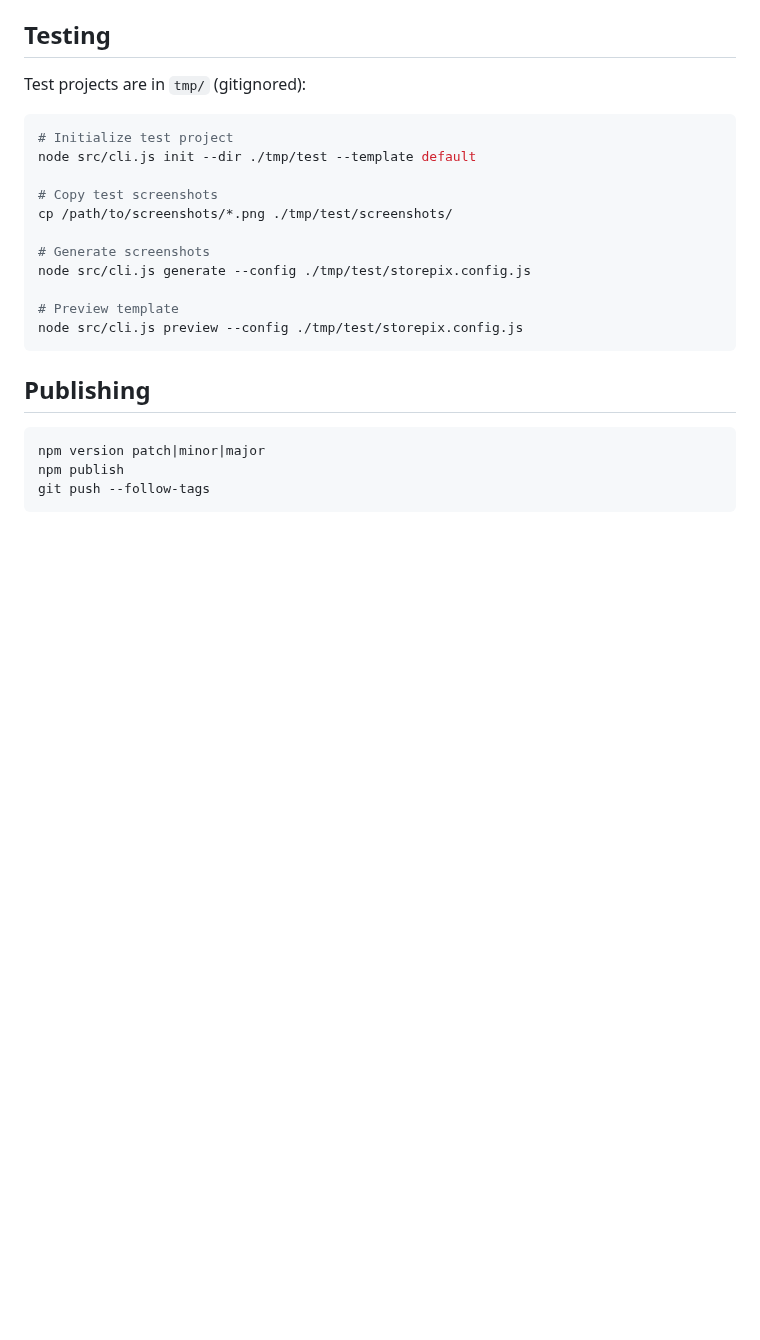
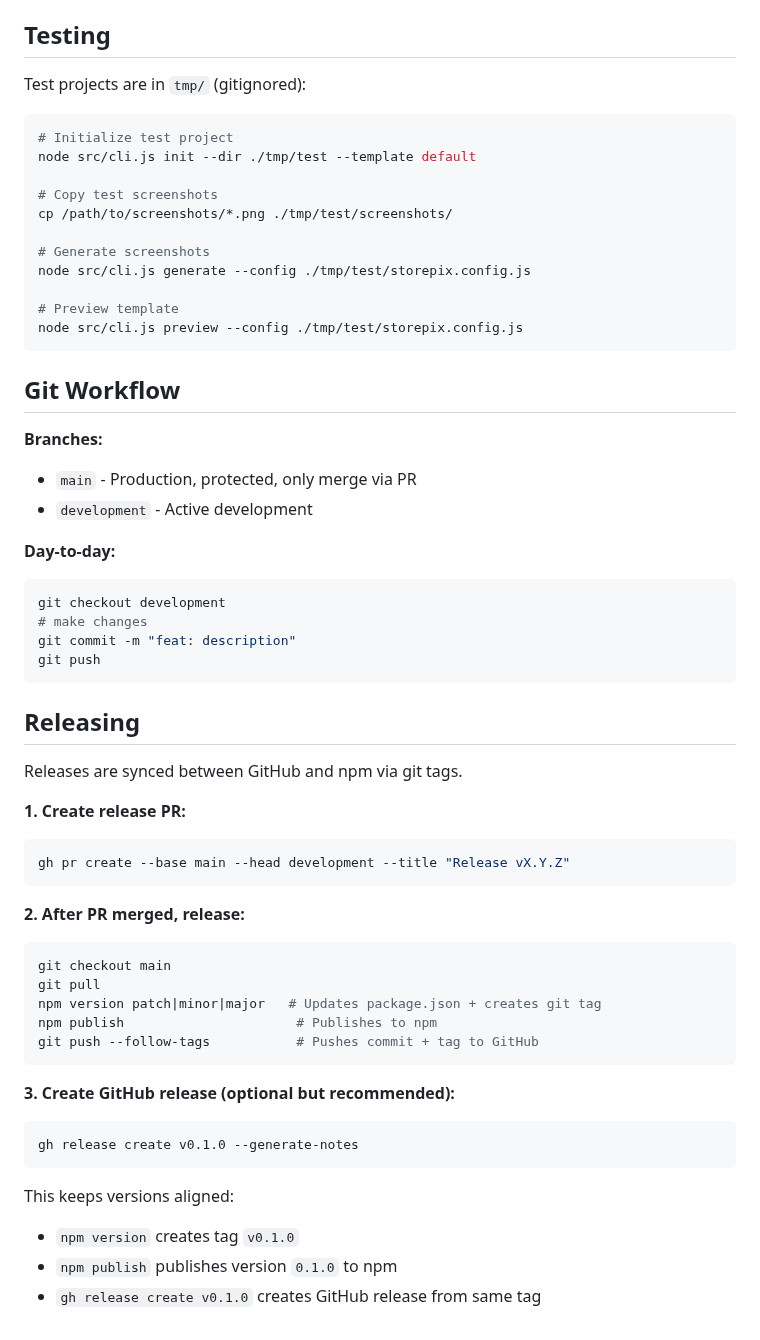
Before and after one commit to Madnex/storepix, a Markdown page: CLAUDE.md, the part around the change. GitHub-like rendering; blank space fills up the shorter version.

Commit message:
docs: add git workflow and release instructions
🤖 Generated with [Claude Code](https://claude.com/claude-code)

Co-Authored-By: Claude Opus 4.5 <noreply@anthropic.com>

````diff
--- a/CLAUDE.md
+++ b/CLAUDE.md
@@ -104,10 +104,44 @@ node src/cli.js generate --config ./tmp/test/storepix.config.js
 node src/cli.js preview --config ./tmp/test/storepix.config.js
 ```
 
-## Publishing
+## Git Workflow
 
+**Branches:**
+- `main` - Production, protected, only merge via PR
+- `development` - Active development
+
+**Day-to-day:**
 ```bash
-npm version patch|minor|major
-npm publish
-git push --follow-tags
+git checkout development
+# make changes
+git commit -m "feat: description"
+git push
 ```
+
+## Releasing
+
+Releases are synced between GitHub and npm via git tags.
+
+**1. Create release PR:**
+```bash
+gh pr create --base main --head development --title "Release vX.Y.Z"
+```
+
+**2. After PR merged, release:**
+```bash
+git checkout main
+git pull
+npm version patch|minor|major   # Updates package.json + creates git tag
+npm publish                      # Publishes to npm
+git push --follow-tags           # Pushes commit + tag to GitHub
+```
+
+**3. Create GitHub release (optional but recommended):**
+```bash
+gh release create v0.1.0 --generate-notes
+```
+
+This keeps versions aligned:
+- `npm version` creates tag `v0.1.0`
+- `npm publish` publishes version `0.1.0` to npm
+- `gh release create v0.1.0` creates GitHub release from same tag
````
